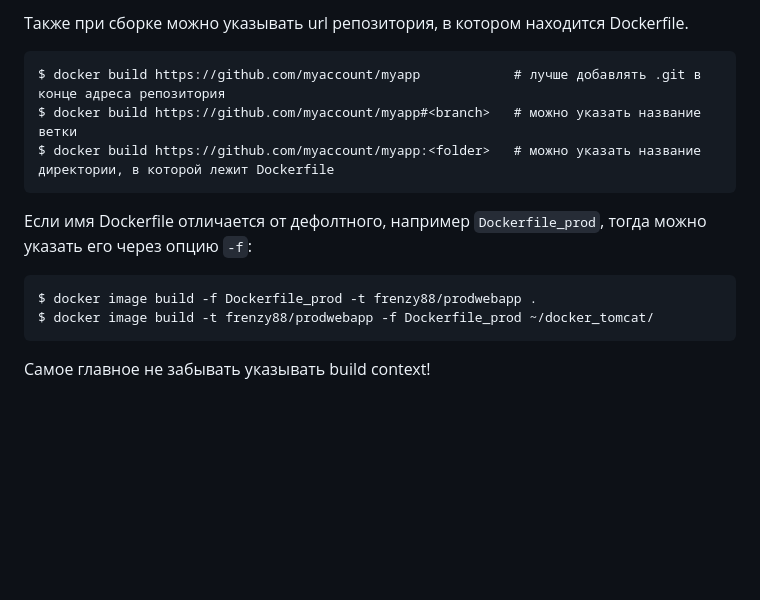
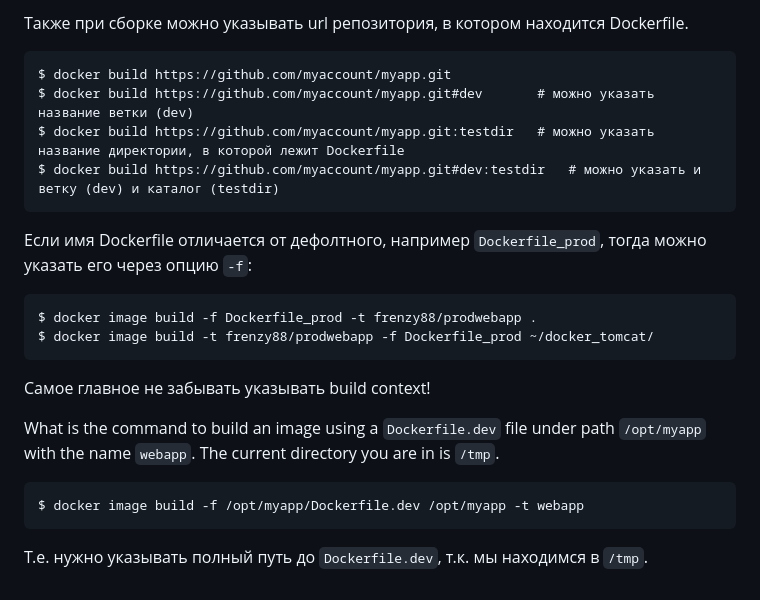
Before and after one commit to BeOnPositiveAttitude/Docker, a Markdown page: Docker Certified Associate Exam Course/Build Contexts.md, the part around the change. Rendered like a GitHub page; blank space fills up the shorter version.

Commit message:
Updated lessons

````diff
--- a/Docker Certified Associate Exam Course/Build Contexts.md
+++ b/Docker Certified Associate Exam Course/Build Contexts.md
@@ -29,9 +29,10 @@ $ docker build /opt/my-custom-app   # можно указать абсолютн
 Также при сборке можно указывать url репозитория, в котором находится Dockerfile.
 
 ```
-$ docker build https://github.com/myaccount/myapp            # лучше добавлять .git в конце адреса репозитория
-$ docker build https://github.com/myaccount/myapp#<branch>   # можно указать название ветки
-$ docker build https://github.com/myaccount/myapp:<folder>   # можно указать название директории, в которой лежит Dockerfile
+$ docker build https://github.com/myaccount/myapp.git
+$ docker build https://github.com/myaccount/myapp.git#dev       # можно указать название ветки (dev)
+$ docker build https://github.com/myaccount/myapp.git:testdir   # можно указать название директории, в которой лежит Dockerfile
+$ docker build https://github.com/myaccount/myapp.git#dev:testdir   # можно указать и ветку (dev) и каталог (testdir)
 ```
 
 Если имя Dockerfile отличается от дефолтного, например `Dockerfile_prod`, тогда можно указать его через опцию `-f`:
@@ -42,3 +43,11 @@ $ docker image build -t frenzy88/prodwebapp -f Dockerfile_prod ~/docker_tomcat/
 ```
 
 Самое главное не забывать указывать build context!
+
+What is the command to build an image using a `Dockerfile.dev` file under path `/opt/myapp` with the name `webapp`. The current directory you are in is `/tmp`.
+
+```shell
+$ docker image build -f /opt/myapp/Dockerfile.dev /opt/myapp -t webapp
+```
+
+Т.е. нужно указывать полный путь до `Dockerfile.dev`, т.к. мы находимся в `/tmp`.
````
Also changed, not shown: Docker Certified Associate Exam Course/Build Cache.md (+2 -0 lines).
